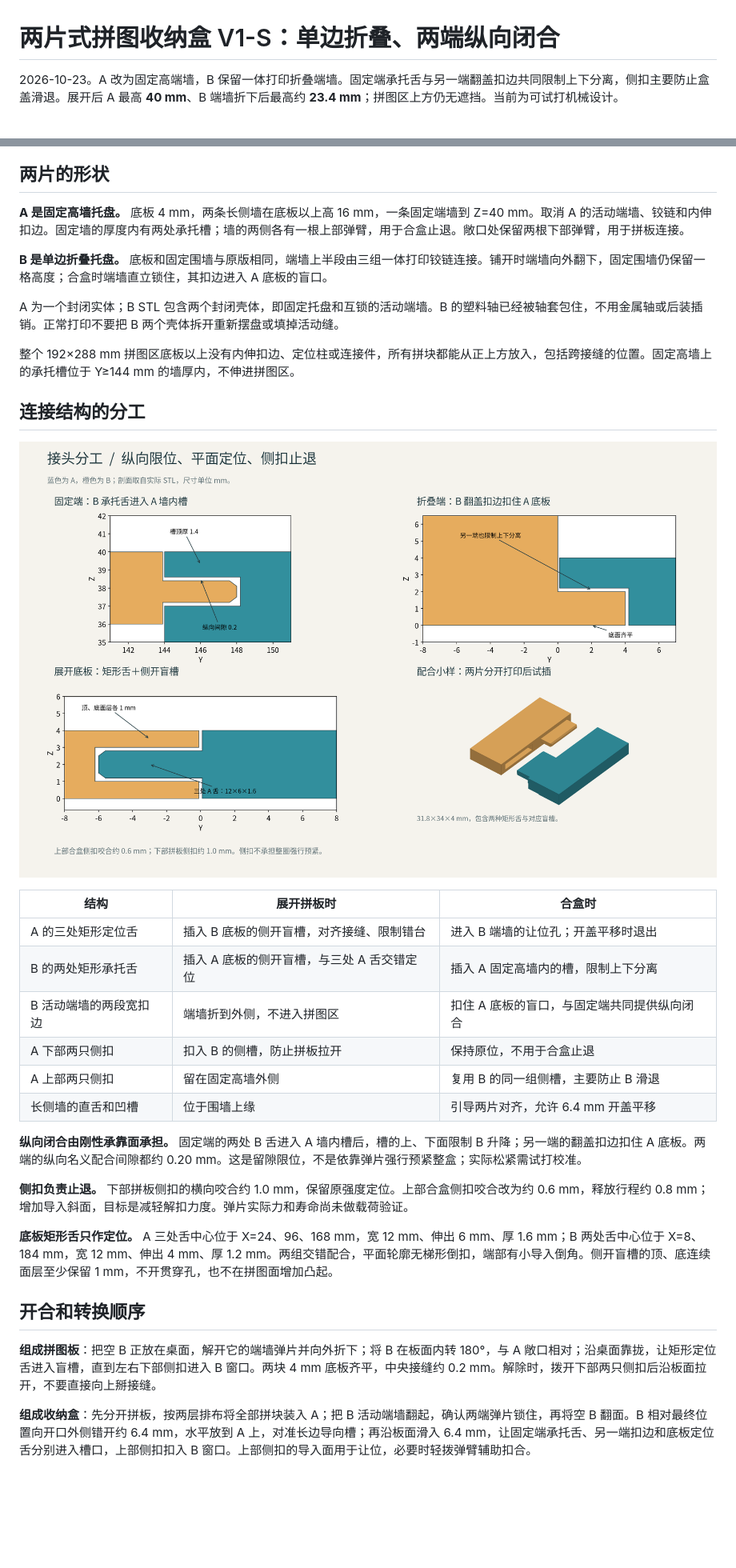
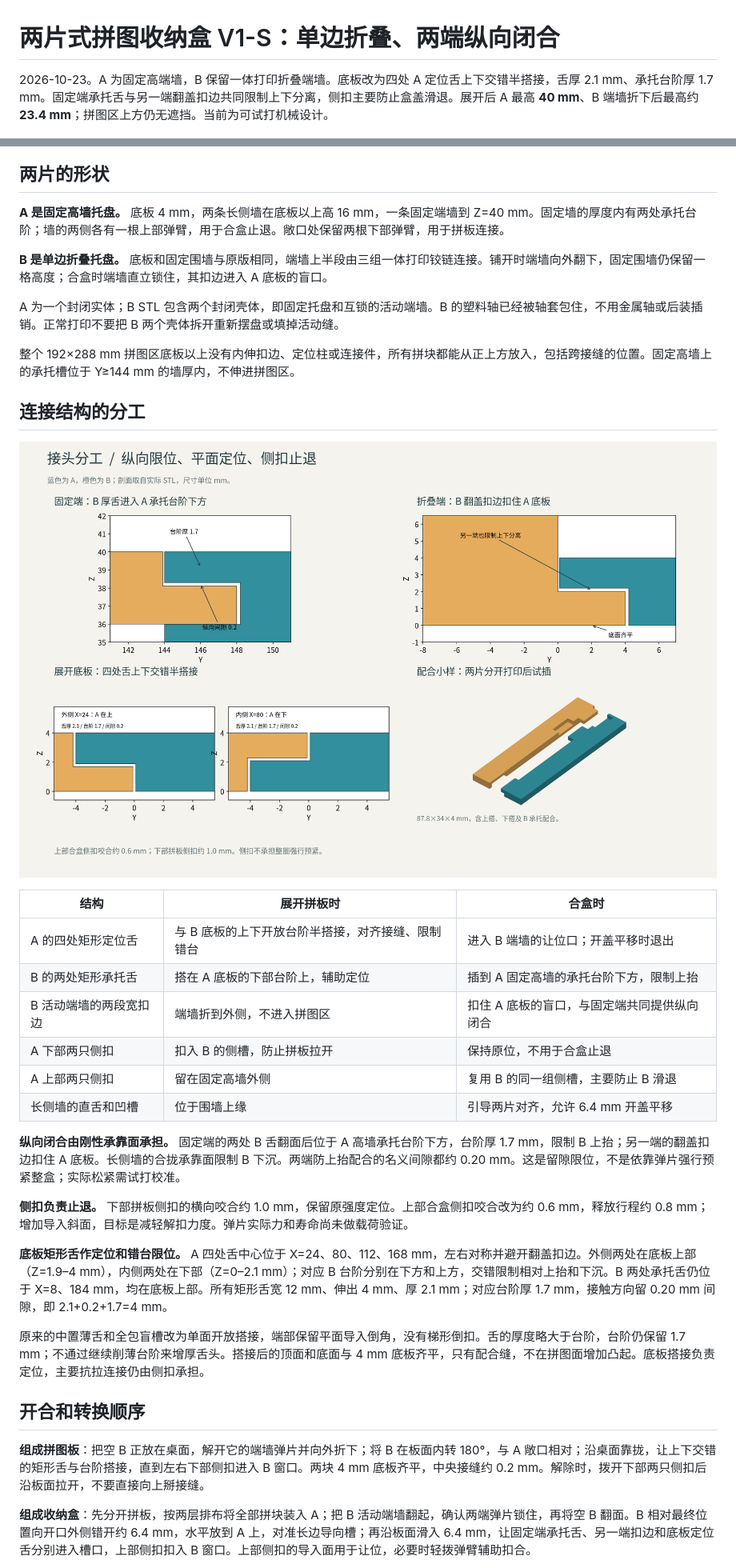
Before and after one commit to rinick/hexomino, a Markdown page: box/Hexomino_Box_V1.md, 2 parts joined by grey strips. Shown at 80% size. Rendered like a GitHub page; pictures changed too: box/joints.png; blank space fills up the shorter version.

```diff
--- a/box/Hexomino_Box_V1.md
+++ b/box/Hexomino_Box_V1.md
@@ -1,12 +1,12 @@
 # 两片式拼图收纳盒 V1-S：单边折叠、两端纵向闭合
 
-2026-10-23。A 改为固定高端墙，B 保留一体打印折叠端墙。固定端承托舌与另一端翻盖扣边共同限制上下分离，侧扣主要防止盒盖滑退。展开后 A 最高 **40 mm**、B 端墙折下后最高约 **23.4 mm**；拼图区上方仍无遮挡。当前为可试打机械设计。
+2026-10-23。A 为固定高端墙，B 保留一体打印折叠端墙。底板改为四处 A 定位舌上下交错半搭接，舌厚 2.1 mm、承托台阶厚 1.7 mm。固定端承托舌与另一端翻盖扣边共同限制上下分离，侧扣主要防止盒盖滑退。展开后 A 最高 **40 mm**、B 端墙折下后最高约 **23.4 mm**；拼图区上方仍无遮挡。当前为可试打机械设计。
 
 ![拼板、闭盒和 B 端墙翻折](box_design.png)
 
 ## 两片的形状
 
-**A 是固定高墙托盘。** 底板 4 mm，两条长侧墙在底板以上高 16 mm，一条固定端墙到 Z=40 mm。取消 A 的活动端墙、铰链和内伸扣边。固定墙的厚度内有两处承托槽；墙的两侧各有一根上部弹臂，用于合盒止退。敞口处保留两根下部弹臂，用于拼板连接。
+**A 是固定高墙托盘。** 底板 4 mm，两条长侧墙在底板以上高 16 mm，一条固定端墙到 Z=40 mm。固定墙的厚度内有两处承托台阶；墙的两侧各有一根上部弹臂，用于合盒止退。敞口处保留两根下部弹臂，用于拼板连接。
 
 **B 是单边折叠托盘。** 底板和固定围墙与原版相同，端墙上半段由三组一体打印铰链连接。铺开时端墙向外翻下，固定围墙仍保留一格高度；合盒时端墙直立锁住，其扣边进入 A 底板的盲口。
 
@@ -20,22 +20,24 @@ A 为一个封闭实体；B STL 包含两个封闭壳体，即固定托盘和互
 
 | 结构 | 展开拼板时 | 合盒时 |
 | --- | --- | --- |
-| A 的三处矩形定位舌 | 插入 B 底板的侧开盲槽，对齐接缝、限制错台 | 进入 B 端墙的让位孔；开盖平移时退出 |
-| B 的两处矩形承托舌 | 插入 A 底板的侧开盲槽，与三处 A 舌交错定位 | 插入 A 固定高墙内的槽，限制上下分离 |
+| A 的四处矩形定位舌 | 与 B 底板的上下开放台阶半搭接，对齐接缝、限制错台 | 进入 B 端墙的让位口；开盖平移时退出 |
+| B 的两处矩形承托舌 | 搭在 A 底板的下部台阶上，辅助定位 | 插到 A 固定高墙的承托台阶下方，限制上抬 |
 | B 活动端墙的两段宽扣边 | 端墙折到外侧，不进入拼图区 | 扣住 A 底板的盲口，与固定端共同提供纵向闭合 |
 | A 下部两只侧扣 | 扣入 B 的侧槽，防止拼板拉开 | 保持原位，不用于合盒止退 |
 | A 上部两只侧扣 | 留在固定高墙外侧 | 复用 B 的同一组侧槽，主要防止 B 滑退 |
 | 长侧墙的直舌和凹槽 | 位于围墙上缘 | 引导两片对齐，允许 6.4 mm 开盖平移 |
 
-**纵向闭合由刚性承靠面承担。** 固定端的两处 B 舌进入 A 墙内槽后，槽的上、下面限制 B 升降；另一端的翻盖扣边扣住 A 底板。两端的纵向名义配合间隙都约 0.20 mm。这是留隙限位，不是依靠弹片强行预紧整盒；实际松紧需试打校准。
+**纵向闭合由刚性承靠面承担。** 固定端的两处 B 舌翻面后位于 A 高墙承托台阶下方，台阶厚 1.7 mm，限制 B 上抬；另一端的翻盖扣边扣住 A 底板。长侧墙的合拢承靠面限制 B 下沉。两端防上抬配合的名义间隙都约 0.20 mm。这是留隙限位，不是依靠弹片强行预紧整盒；实际松紧需试打校准。
 
 **侧扣负责止退。** 下部拼板侧扣的横向咬合约 1.0 mm，保留原强度定位。上部合盒侧扣咬合改为约 0.6 mm，释放行程约 0.8 mm；增加导入斜面，目标是减轻解扣力度。弹片实际力和寿命尚未做载荷验证。
 
-**底板矩形舌只作定位。** A 三处舌中心位于 X=24、96、168 mm，宽 12 mm、伸出 6 mm、厚 1.6 mm；B 两处舌中心位于 X=8、184 mm，宽 12 mm、伸出 4 mm、厚 1.2 mm。两组交错配合，平面轮廓无梯形倒扣，端部有小导入倒角。侧开盲槽的顶、底连续面层至少保留 1 mm，不开贯穿孔，也不在拼图面增加凸起。
+**底板矩形舌作定位和错台限位。** A 四处舌中心位于 X=24、80、112、168 mm，左右对称并避开翻盖扣边。外侧两处在底板上部（Z=1.9–4 mm），内侧两处在下部（Z=0–2.1 mm）；对应 B 台阶分别在下方和上方，交错限制相对上抬和下沉。B 两处承托舌仍位于 X=8、184 mm，均在底板上部。所有矩形舌宽 12 mm、伸出 4 mm、厚 2.1 mm；对应台阶厚 1.7 mm，接触方向留 0.20 mm 间隙，即 2.1+0.2+1.7=4 mm。
+
+原来的中置薄舌和全包盲槽改为单面开放搭接，端部保留平面导入倒角，没有梯形倒扣。舌的厚度略大于台阶，台阶仍保留 1.7 mm；不通过继续削薄台阶来增厚舌头。搭接后的顶面和底面与 4 mm 底板齐平，只有配合缝，不在拼图面增加凸起。底板搭接负责定位，主要抗拉连接仍由侧扣承担。
 
 ## 开合和转换顺序
 
-**组成拼图板**：把空 B 正放在桌面，解开它的端墙弹片并向外折下；将 B 在板面内转 180°，与 A 敞口相对；沿桌面靠拢，让矩形定位舌进入盲槽，直到左右下部侧扣进入 B 窗口。两块 4 mm 底板齐平，中央接缝约 0.2 mm。解除时，拨开下部两只侧扣后沿板面拉开，不要直接向上掰接缝。
+**组成拼图板**：把空 B 正放在桌面，解开它的端墙弹片并向外折下；将 B 在板面内转 180°，与 A 敞口相对；沿桌面靠拢，让上下交错的矩形舌与台阶搭接，直到左右下部侧扣进入 B 窗口。两块 4 mm 底板齐平，中央接缝约 0.2 mm。解除时，拨开下部两只侧扣后沿板面拉开，不要直接向上掰接缝。
 
 **组成收纳盒**：先分开拼板，按两层排布将全部拼块装入 A；把 B 活动端墙翻起，确认两端弹片锁住，再将空 B 翻面。B 相对最终位置向开口外侧错开约 6.4 mm，水平放到 A 上，对准长边导向槽；再沿板面滑入 6.4 mm，让固定端承托舌、另一端扣边和底板定位舌分别进入槽口，上部侧扣扣入 B 窗口。上部侧扣的导入面用于让位，必要时轻拨弹臂辅助扣合。
 
```
Also changed, not shown: other parts of box/Hexomino_Box_V1.md (+12 -7 lines), README.md (+1 -1 lines), box/box_design.png, 7 other files.
